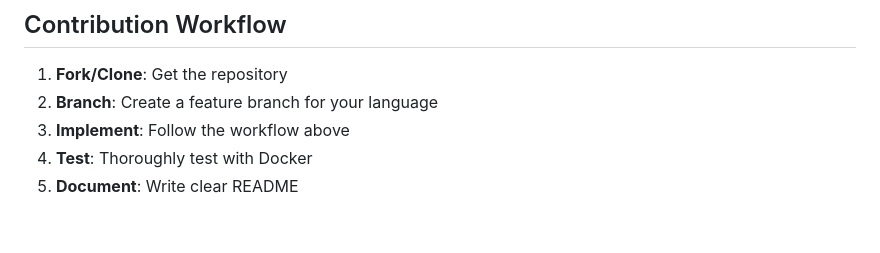
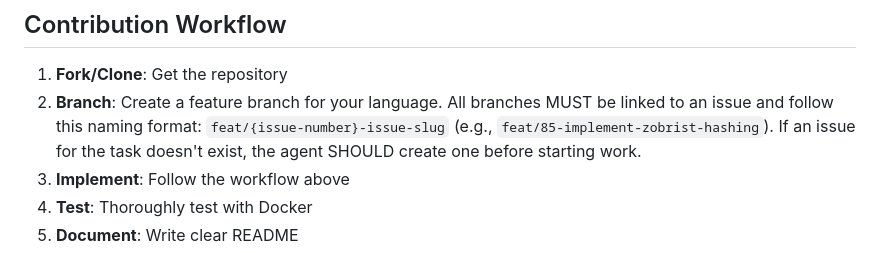
Before and after one commit to evaisse/the-great-analysis-challenge, a Markdown page: AGENTS.md, the part around the change. Rendered like a GitHub page; blank space fills up the shorter version.

Commit message:
docs: Add branch naming convention and issue creation guideline to AGENTS.md

```diff
--- a/AGENTS.md
+++ b/AGENTS.md
@@ -389,7 +389,7 @@ the-great-analysis-challenge/
 ## Contribution Workflow
 
 1. **Fork/Clone**: Get the repository
-2. **Branch**: Create a feature branch for your language
+2. **Branch**: Create a feature branch for your language. All branches MUST be linked to an issue and follow this naming format: `feat/{issue-number}-issue-slug` (e.g., `feat/85-implement-zobrist-hashing`). If an issue for the task doesn't exist, the agent SHOULD create one before starting work.
 3. **Implement**: Follow the workflow above
 4. **Test**: Thoroughly test with Docker
 5. **Document**: Write clear README
```
